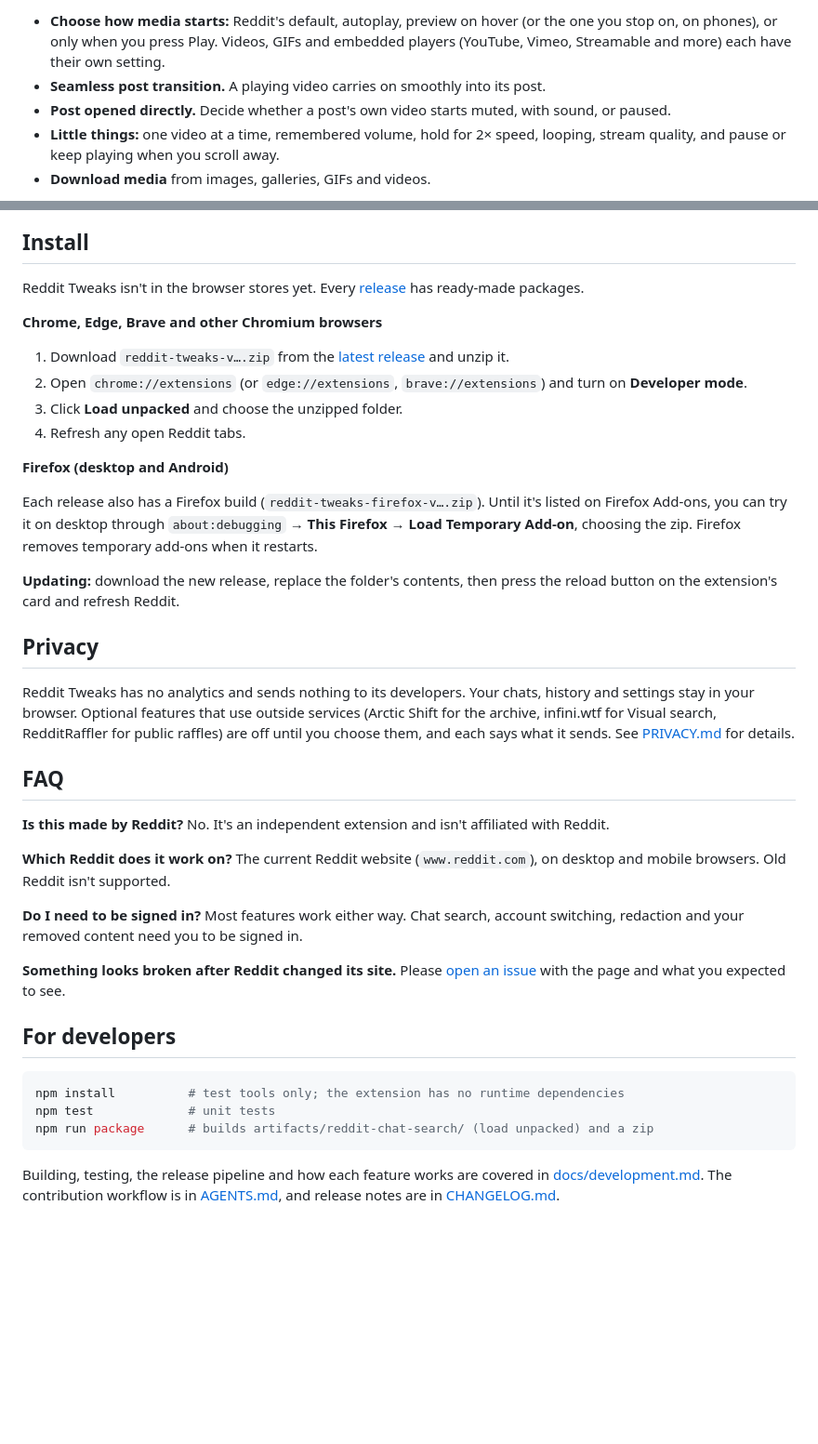
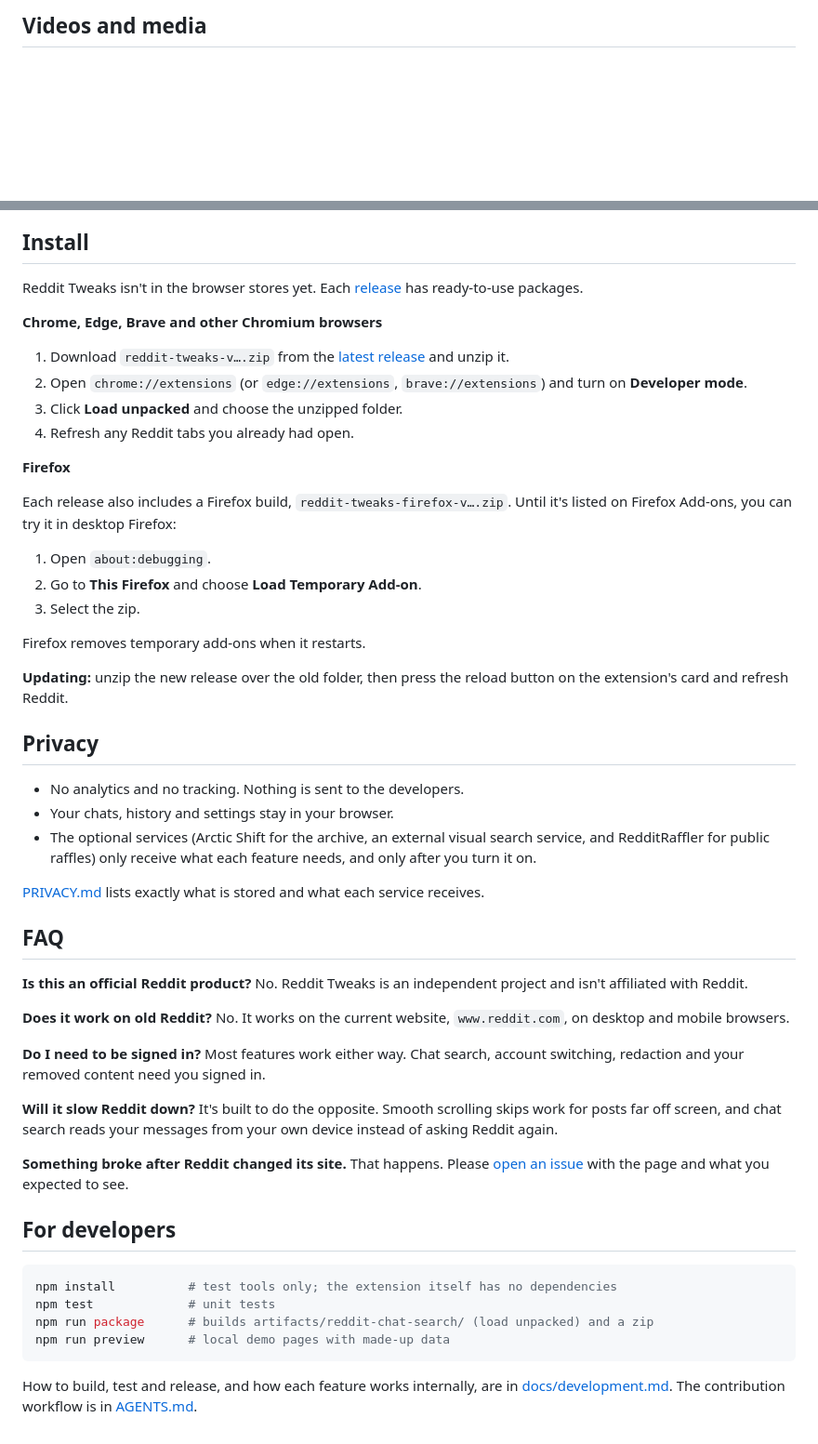
Before and after one commit to kryptobolt07/reddittweaks, a Markdown page: README.md, 2 parts joined by grey strips. Shown at 93% size. Drawn GitHub-style; blank space fills up the shorter version.

````diff
--- a/README.md
+++ b/README.md
@@ -48,7 +61,3 @@ Every feature can be switched on or off from the toolbar popup. Anything that us
 
-- **Choose how media starts:** Reddit's default, autoplay, preview on hover (or the one you stop on, on phones), or only when you press Play. Videos, GIFs and embedded players (YouTube, Vimeo, Streamable and more) each have their own setting.
-- **Seamless post transition.** A playing video carries on smoothly into its post.
-- **Post opened directly.** Decide whether a post's own video starts muted, with sound, or paused.
-- **Little things:** one video at a time, remembered volume, hold for 2× speed, looping, stream quality, and pause or keep playing when you scroll away.
-- **Download media** from images, galleries, GIFs and videos.
+## Videos and media
 
@@ -83,45 +128,59 @@ Powered by Arctic Shift, a public archive of Reddit. Turn on **Use the archive**
 
 ## Install
 
-Reddit Tweaks isn't in the browser stores yet. Every [release](../../releases) has ready-made packages.
+Reddit Tweaks isn't in the browser stores yet. Each [release](../../releases) has ready-to-use packages.
 
 **Chrome, Edge, Brave and other Chromium browsers**
 
 1. Download `reddit-tweaks-v….zip` from the [latest release](../../releases/latest) and unzip it.
 2. Open `chrome://extensions` (or `edge://extensions`, `brave://extensions`) and turn on **Developer mode**.
 3. Click **Load unpacked** and choose the unzipped folder.
-4. Refresh any open Reddit tabs.
+4. Refresh any Reddit tabs you already had open.
 
-**Firefox (desktop and Android)**
+**Firefox**
 
-Each release also has a Firefox build (`reddit-tweaks-firefox-v….zip`). Until it's listed on Firefox Add-ons, you can try it on desktop through `about:debugging` → **This Firefox** → **Load Temporary Add-on**, choosing the zip. Firefox removes temporary add-ons when it restarts.
+Each release also includes a Firefox build, `reddit-tweaks-firefox-v….zip`. Until it's listed on Firefox Add-ons, you can try it in desktop Firefox:
 
-**Updating:** download the new release, replace the folder's contents, then press the reload button on the extension's card and refresh Reddit.
+1. Open `about:debugging`.
+2. Go to **This Firefox** and choose **Load Temporary Add-on**.
+3. Select the zip.
+
+Firefox removes temporary add-ons when it restarts.
+
+**Updating:** unzip the new release over the old folder, then press the reload button on the extension's card and refresh Reddit.
 
 ## Privacy
 
-Reddit Tweaks has no analytics and sends nothing to its developers. Your chats, history and settings stay in your browser. Optional features that use outside services (Arctic Shift for the archive, infini.wtf for Visual search, RedditRaffler for public raffles) are off until you choose them, and each says what it sends. See [PRIVACY.md](PRIVACY.md) for details.
+- No analytics and no tracking. Nothing is sent to the developers.
+- Your chats, history and settings stay in your browser.
+- The optional services (Arctic Shift for the archive, an external visual search service, and RedditRaffler for public raffles) only receive what each feature needs, and only after you turn it on.
+
+[PRIVACY.md](PRIVACY.md) lists exactly what is stored and what each service receives.
 
 ## FAQ
 
-**Is this made by Reddit?**
-No. It's an independent extension and isn't affiliated with Reddit.
+**Is this an official Reddit product?**
+No. Reddit Tweaks is an independent project and isn't affiliated with Reddit.
 
-**Which Reddit does it work on?**
-The current Reddit website (`www.reddit.com`), on desktop and mobile browsers. Old Reddit isn't supported.
+**Does it work on old Reddit?**
+No. It works on the current website, `www.reddit.com`, on desktop and mobile browsers.
 
 **Do I need to be signed in?**
-Most features work either way. Chat search, account switching, redaction and your removed content need you to be signed in.
+Most features work either way. Chat search, account switching, redaction and your removed content need you signed in.
 
-**Something looks broken after Reddit changed its site.**
-Please [open an issue](../../issues) with the page and what you expected to see.
+**Will it slow Reddit down?**
+It's built to do the opposite. Smooth scrolling skips work for posts far off screen, and chat search reads your messages from your own device instead of asking Reddit again.
+
+**Something broke after Reddit changed its site.**
+That happens. Please [open an issue](../../issues) with the page and what you expected to see.
 
 ## For developers
 
 ```bash
-npm install          # test tools only; the extension has no runtime dependencies
+npm install          # test tools only; the extension itself has no dependencies
 npm test             # unit tests
 npm run package      # builds artifacts/reddit-chat-search/ (load unpacked) and a zip
+npm run preview      # local demo pages with made-up data
 ```
 
-Building, testing, the release pipeline and how each feature works are covered in [docs/development.md](docs/development.md). The contribution workflow is in [AGENTS.md](AGENTS.md), and release notes are in [CHANGELOG.md](CHANGELOG.md).
+How to build, test and release, and how each feature works internally, are in [docs/development.md](docs/development.md). The contribution workflow is in [AGENTS.md](AGENTS.md).
````
Also changed, not shown: other parts of README.md (+90 -41 lines), docs/media/chat-search.png, docs/media/feed-filters.jpg (added), docs/media/popup-settings.png (deleted), docs/media/popup-visual-search.png (deleted), docs/media/video-settings.png (added), docs/media/viewer.jpg (deleted).
